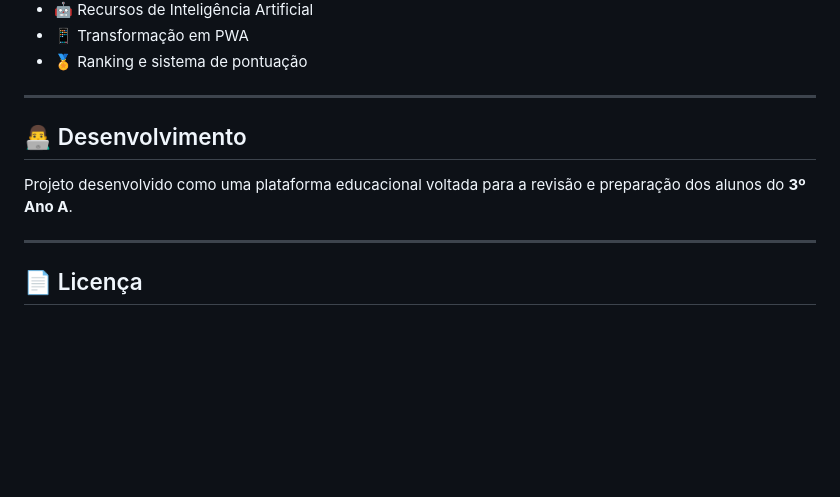
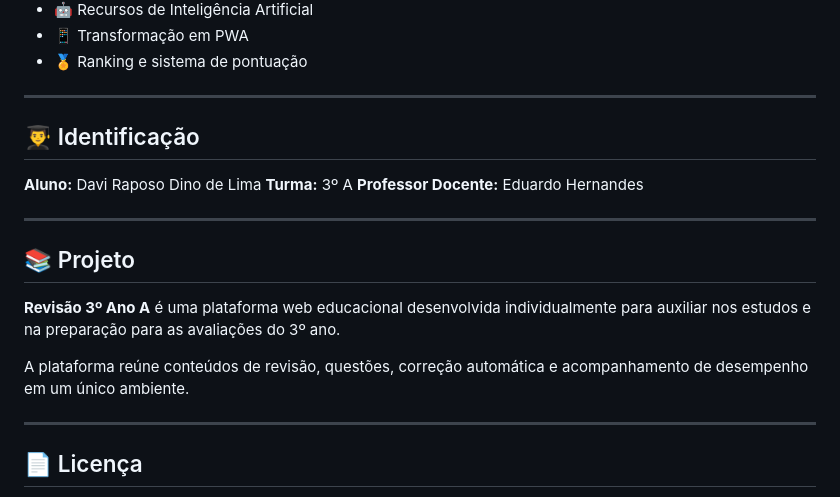
Before and after one commit to davirlima76/Revisao-Web, a Markdown page: README.md, the part around the change. GitHub-like rendering; blank space fills up the shorter version.

```diff
--- a/README.md
+++ b/README.md
@@ -272,10 +272,20 @@ A ideia é que o estudante não apenas leia o conteúdo, mas também:
 * 🏅 Ranking e sistema de pontuação
 
 ---
+## 👨‍🎓 Identificação
 
-## 👨‍💻 Desenvolvimento
+**Aluno:** Davi Raposo Dino de Lima
+**Turma:** 3º A
+**Professor Docente:** Eduardo Hernandes
 
-Projeto desenvolvido como uma plataforma educacional voltada para a revisão e preparação dos alunos do **3º Ano A**.
+---
+
+## 📚 Projeto
+
+**Revisão 3º Ano A** é uma plataforma web educacional desenvolvida individualmente para auxiliar nos estudos e na preparação para as avaliações do 3º ano.
+
+A plataforma reúne conteúdos de revisão, questões, correção automática e acompanhamento de desempenho em um único ambiente.
+
 
 ---
 
```
